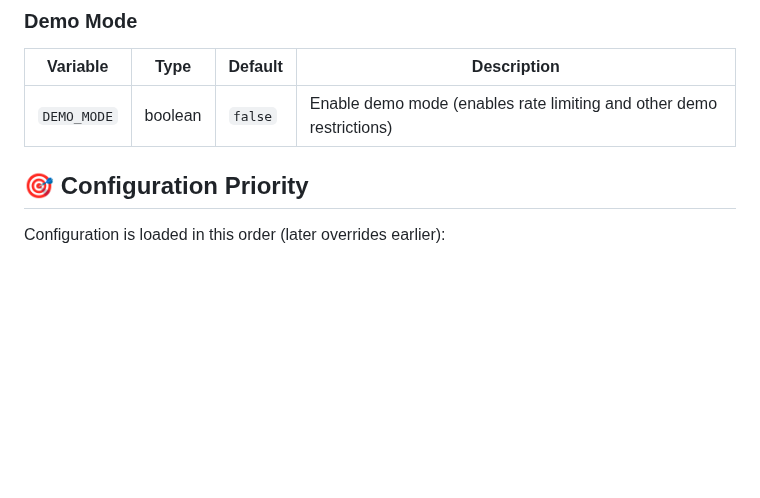
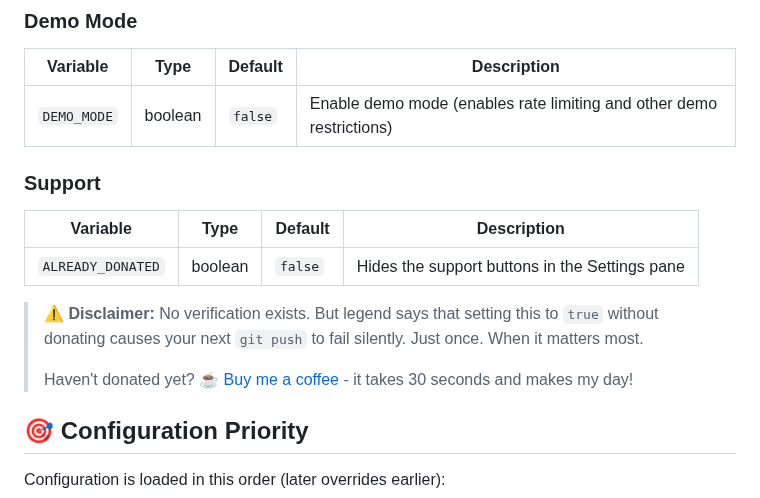
Before and after one commit to RomanKhafizianov/NoteDiscovery, a Markdown page: documentation/ENVIRONMENT_VARIABLES.md, the part around the change. Drawn GitHub-style; blank space fills up the shorter version.

```diff
--- a/documentation/ENVIRONMENT_VARIABLES.md
+++ b/documentation/ENVIRONMENT_VARIABLES.md
@@ -38,6 +38,16 @@ AUTHENTICATION_PASSWORD=mysecretpassword
 | Variable | Type | Default | Description |
 |----------|------|---------|-------------|
 | `DEMO_MODE` | boolean | `false` | Enable demo mode (enables rate limiting and other demo restrictions) |
+
+### Support
+
+| Variable | Type | Default | Description |
+|----------|------|---------|-------------|
+| `ALREADY_DONATED` | boolean | `false` | Hides the support buttons in the Settings pane |
+
+> ⚠️ **Disclaimer:** No verification exists. But legend says that setting this to `true` without donating causes your next `git push` to fail silently. Just once. When it matters most.
+>
+> Haven't donated yet? [☕ Buy me a coffee](https://ko-fi.com/gamosoft) - it takes 30 seconds and makes my day!
 
 ## 🎯 Configuration Priority
 
```
